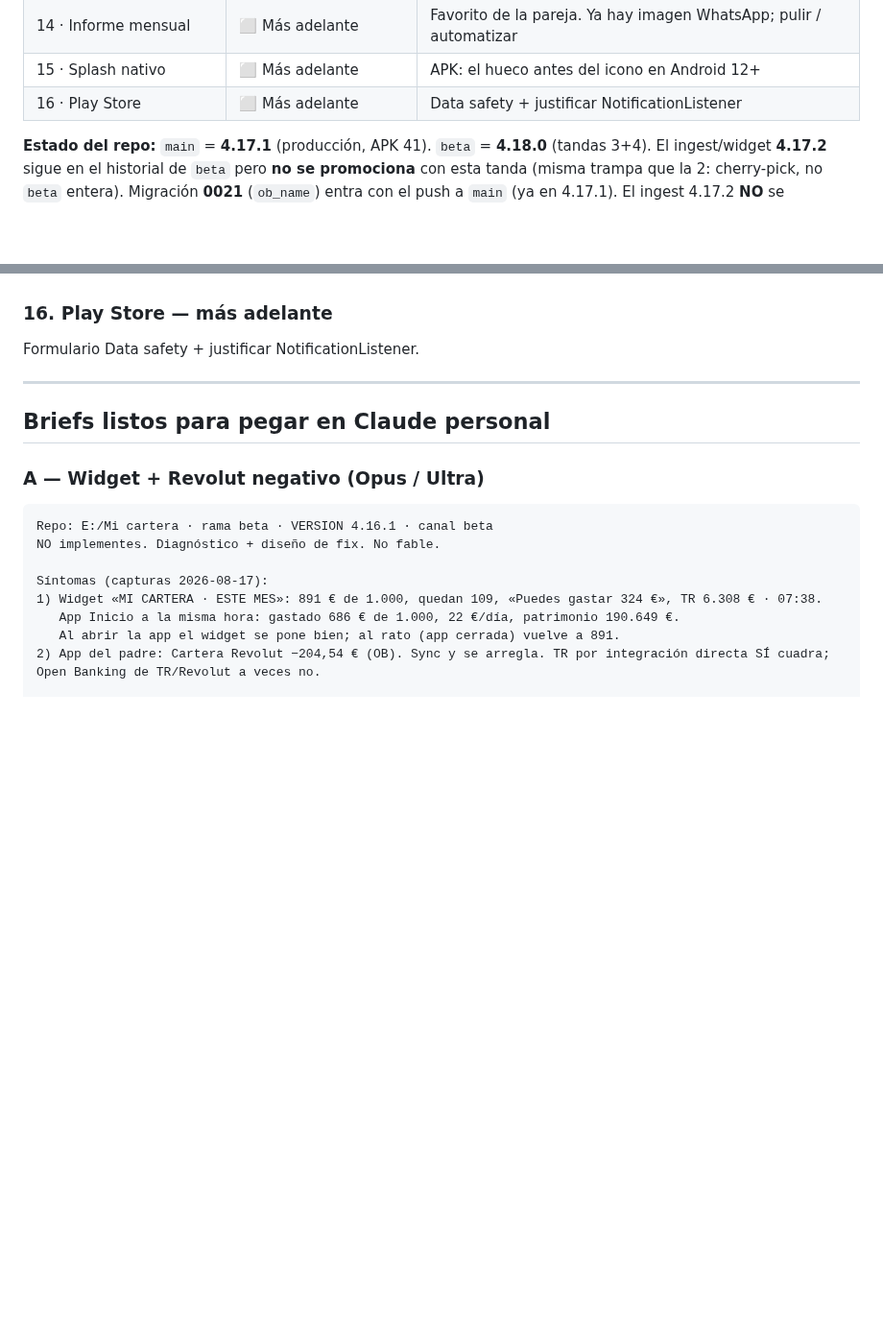
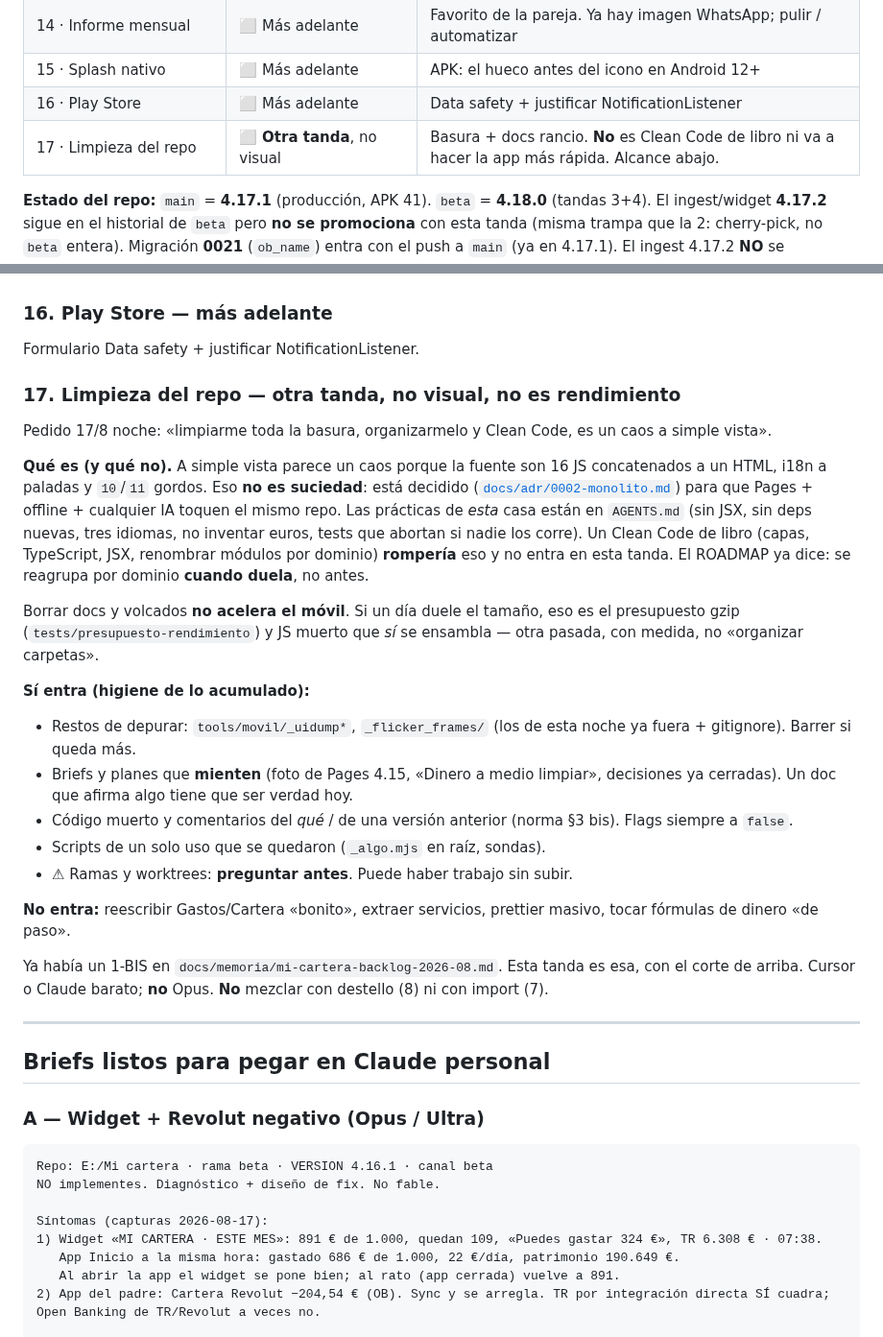
Before and after one commit to JuanjoAvila/Mi-Cartera, a Markdown page: docs/briefs/plan-vuelta-crucero.md, 2 parts joined by grey strips. Shown at 96% size. GitHub-like rendering; blank space fills up the shorter version.

Commit message:
docs: tanda 17 — limpieza del repo, sin Clean Code de libro ni fingir rendimiento
El monolito y los módulos numerados son a proposito (ADR 0002). Esta tanda es basura, docs rancio y codigo muerto; no reescribir la app.

Co-authored-by: Cursor <cursoragent@cursor.com>

```diff
--- a/docs/briefs/plan-vuelta-crucero.md
+++ b/docs/briefs/plan-vuelta-crucero.md
@@ -24,6 +24,7 @@ Cualquiera (Cursor, Claude, él desde el móvil) puede retomar desde aquí sin p
 | 14 · Informe mensual | ⬜ Más adelante | Favorito de la pareja. Ya hay imagen WhatsApp; pulir / automatizar |
 | 15 · Splash nativo | ⬜ Más adelante | APK: el hueco antes del icono en Android 12+ |
 | 16 · Play Store | ⬜ Más adelante | Data safety + justificar NotificationListener |
+| 17 · Limpieza del repo | ⬜ **Otra tanda**, no visual | Basura + docs rancio. **No** es Clean Code de libro ni va a hacer la app más rápida. Alcance abajo. |
 
 **Estado del repo:** `main` = **4.17.1** (producción, APK 41). `beta` = **4.18.0** (tandas 3+4). El ingest/widget **4.17.2** sigue en el historial de `beta` pero **no se promociona** con esta tanda (misma trampa que la 2: cherry-pick, no `beta` entera).
 Migración **0021** (`ob_name`) entra con el push a `main` (ya en 4.17.1). El ingest 4.17.2 **NO** se redespliega a prod hasta que él re-pruebe el widget.
@@ -182,6 +183,24 @@ El hueco «algo raro antes del icono» con la app cerrada es `Theme.SplashScreen
 ### 16. Play Store — más adelante
 Formulario Data safety + justificar NotificationListener.
 
+### 17. Limpieza del repo — otra tanda, **no visual**, **no es rendimiento**
+Pedido 17/8 noche: «limpiarme toda la basura, organizarmelo y Clean Code, es un caos a simple vista».
+
+**Qué es (y qué no).** A simple vista parece un caos porque la fuente son 16 JS concatenados a un HTML, i18n a paladas y `10`/`11` gordos. Eso **no es suciedad**: está decidido ([`docs/adr/0002-monolito.md`](../adr/0002-monolito.md)) para que Pages + offline + cualquier IA toquen el mismo repo. Las prácticas de *esta* casa están en `AGENTS.md` (sin JSX, sin deps nuevas, tres idiomas, no inventar euros, tests que abortan si nadie los corre). Un Clean Code de libro (capas, TypeScript, JSX, renombrar módulos por dominio) **rompería** eso y no entra en esta tanda. El ROADMAP ya dice: se reagrupa por dominio **cuando duela**, no antes.
+
+Borrar docs y volcados **no acelera el móvil**. Si un día duele el tamaño, eso es el presupuesto gzip (`tests/presupuesto-rendimiento`) y JS muerto que *sí* se ensambla — otra pasada, con medida, no «organizar carpetas».
+
+**Sí entra (higiene de lo acumulado):**
+- Restos de depurar: `tools/movil/_uidump*`, `_flicker_frames/` (los de esta noche ya fuera + gitignore). Barrer si queda más.
+- Briefs y planes que **mienten** (foto de Pages 4.15, «Dinero a medio limpiar», decisiones ya cerradas). Un doc que afirma algo tiene que ser verdad hoy.
+- Código muerto y comentarios del *qué* / de una versión anterior (norma §3 bis). Flags siempre a `false`.
+- Scripts de un solo uso que se quedaron (`_algo.mjs` en raíz, sondas).
+- ⚠ Ramas y worktrees: **preguntar antes**. Puede haber trabajo sin subir.
+
+**No entra:** reescribir Gastos/Cartera «bonito», extraer servicios, prettier masivo, tocar fórmulas de dinero «de paso».
+
+Ya había un 1-BIS en `docs/memoria/mi-cartera-backlog-2026-08.md`. Esta tanda es esa, con el corte de arriba. Cursor o Claude barato; **no** Opus. **No** mezclar con destello (8) ni con import (7).
+
 ---
 
 ## Briefs listos para pegar en Claude personal
```
Also changed, not shown: docs/ROADMAP.md (+1 -0 lines).
